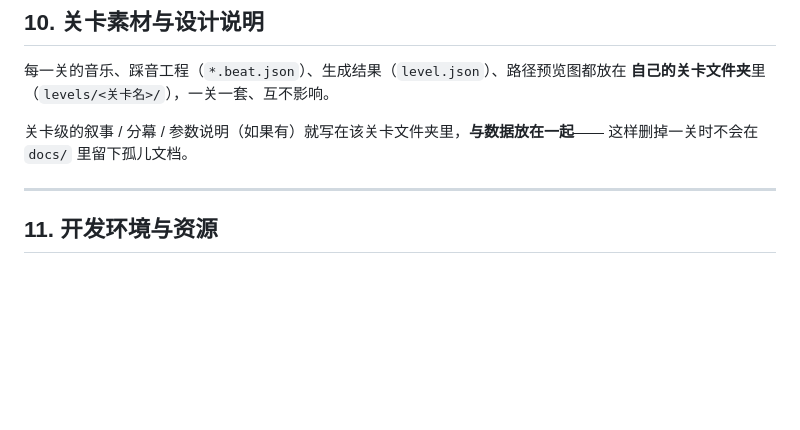
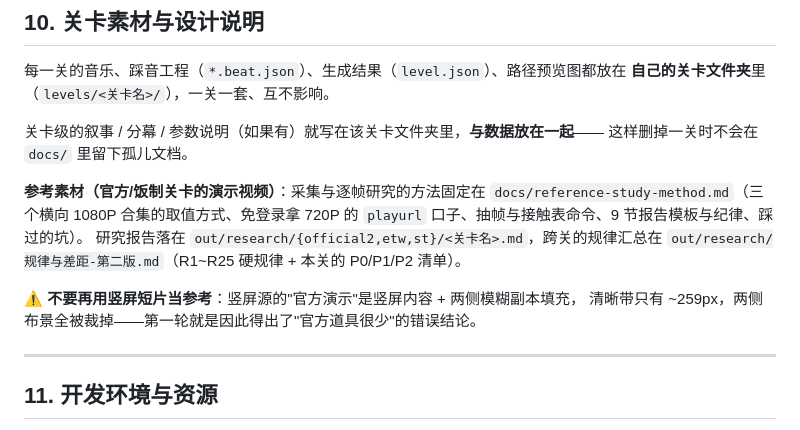
Before and after one commit to Algfz/DLnotebook, a Markdown page: AGENT.md, the part around the change. Drawn GitHub-style; blank space fills up the shorter version.

Commit message:
docs: 新增 docs/reference-study-method.md（三合集采集与 9 节报告法）并在 AGENT.md 里指向它 + 规律与差距-第二版（R1~R48）

```diff
--- a/AGENT.md
+++ b/AGENT.md
@@ -637,6 +637,15 @@ node tools/render-demo.js --level "Breeze" --start 100 --end 105   # 只抽一
 关卡级的叙事 / 分幕 / 参数说明（如果有）就写在该关卡文件夹里，**与数据放在一起**——
 这样删掉一关时不会在 `docs/` 里留下孤儿文档。
 
+**参考素材（官方/饭制关卡的演示视频）**：采集与逐帧研究的方法固定在
+`docs/reference-study-method.md`（三个横向 1080P 合集的取值方式、免登录拿 720P 的
+`playurl` 口子、抽帧与接触表命令、9 节报告模板与纪律、踩过的坑）。
+研究报告落在 `out/research/{official2,etw,st}/<关卡名>.md`，跨关的规律汇总在
+`out/research/规律与差距-第二版.md`（R1~R25 硬规律 + 本关的 P0/P1/P2 清单）。
+
+⚠️ **不要再用竖屏短片当参考**：竖屏源的"官方演示"是竖屏内容 + 两侧模糊副本填充，
+清晰带只有 ~259px，两侧布景全被裁掉——第一轮就是因此得出了"官方道具很少"的错误结论。
+
 ---
 
 ## 11. 开发环境与资源
```
Also changed, not shown: docs/reference-study-method.md (added, +80 -0 lines).
